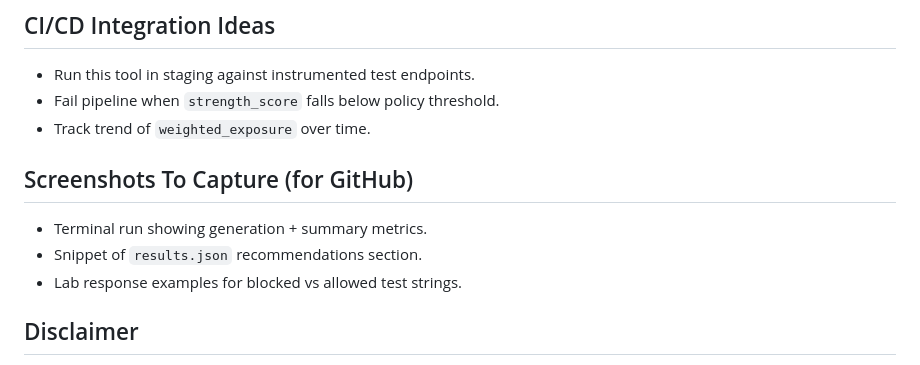
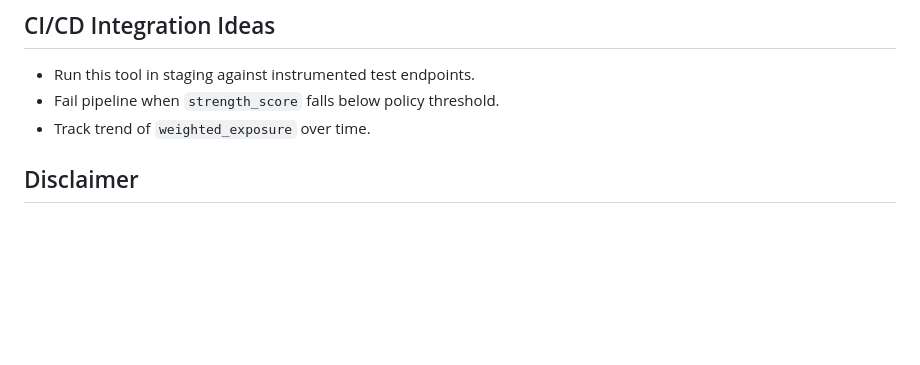
Before and after one commit to The-Peacemaker/WAF-BYPASS, a Markdown page: README.md, the part around the change. GitHub-like rendering; blank space fills up the shorter version.

```diff
--- a/README.md
+++ b/README.md
@@ -151,11 +151,6 @@ JSON includes:
 - Fail pipeline when `strength_score` falls below policy threshold.
 - Track trend of `weighted_exposure` over time.
 
-## Screenshots To Capture (for GitHub)
-
-- Terminal run showing generation + summary metrics.
-- Snippet of `results.json` recommendations section.
-- Lab response examples for blocked vs allowed test strings.
 
 ## Disclaimer
 
```
